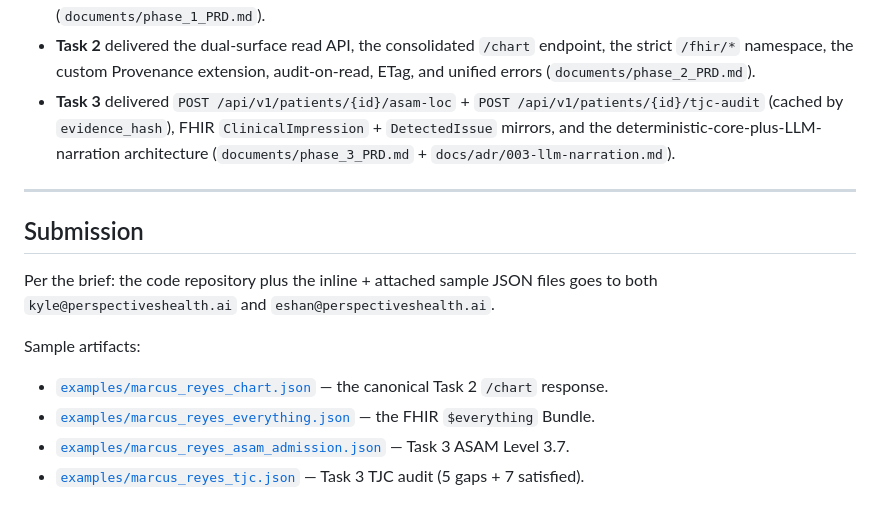
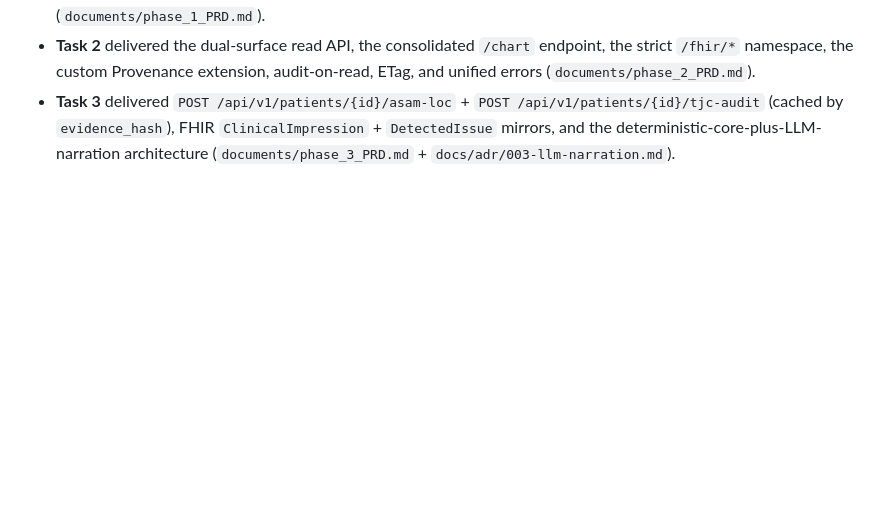
Before and after one commit to Addaian/phealth, a Markdown page: README.md, the part around the change. Rendered like a GitHub page; blank space fills up the shorter version.

```diff
--- a/README.md
+++ b/README.md
@@ -560,17 +560,3 @@ reasons but map 1:1 onto the brief's tasks.
   FHIR `ClinicalImpression` + `DetectedIssue` mirrors, and the
   deterministic-core-plus-LLM-narration architecture
   (`documents/phase_3_PRD.md` + `docs/adr/003-llm-narration.md`).
-
----
-
-## Submission
-
-Per the brief: the code repository plus the inline + attached sample
-JSON files goes to both `kyle@perspectiveshealth.ai` and
-`eshan@perspectiveshealth.ai`.
-
-Sample artifacts:
-- [`examples/marcus_reyes_chart.json`](examples/marcus_reyes_chart.json) — the canonical Task 2 `/chart` response.
-- [`examples/marcus_reyes_everything.json`](examples/marcus_reyes_everything.json) — the FHIR `$everything` Bundle.
-- [`examples/marcus_reyes_asam_admission.json`](examples/marcus_reyes_asam_admission.json) — Task 3 ASAM Level 3.7.
-- [`examples/marcus_reyes_tjc.json`](examples/marcus_reyes_tjc.json) — Task 3 TJC audit (5 gaps + 7 satisfied).
```
